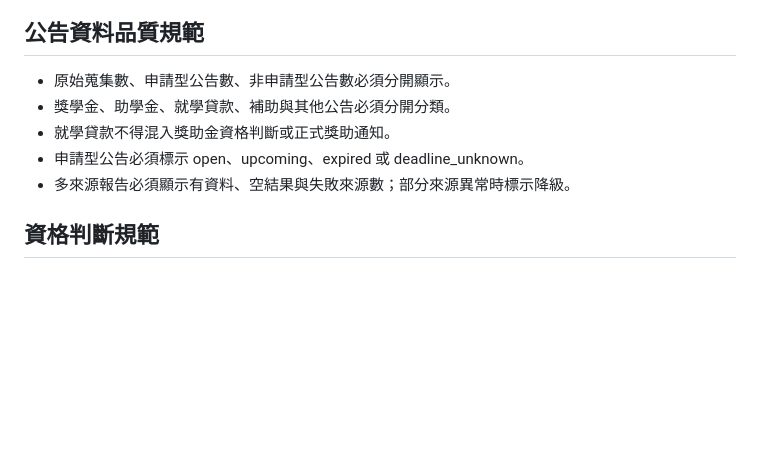
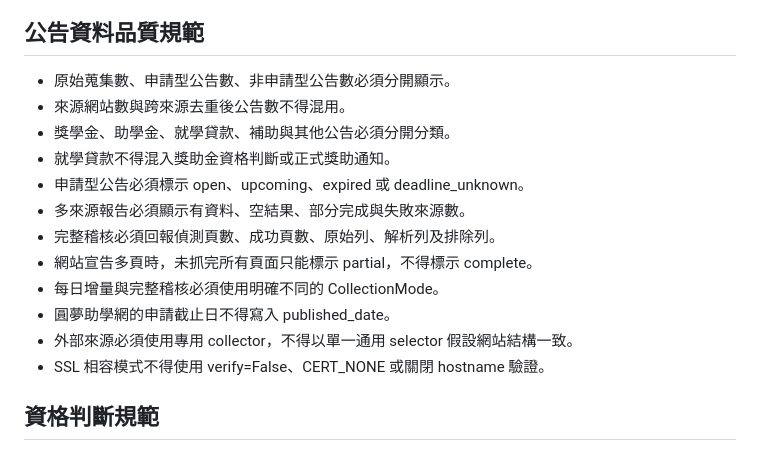
Before and after one commit to e1134171019/line_eden, a Markdown page: AGENTS.md, the part around the change. Drawn GitHub-style; blank space fills up the shorter version.

Commit message:
docs: 加入來源完整性與 SSL 規範

```diff
--- a/AGENTS.md
+++ b/AGENTS.md
@@ -22,10 +22,17 @@
 
 ## 公告資料品質規範
 - 原始蒐集數、申請型公告數、非申請型公告數必須分開顯示。
+- 來源網站數與跨來源去重後公告數不得混用。
 - 獎學金、助學金、就學貸款、補助與其他公告必須分開分類。
 - 就學貸款不得混入獎助金資格判斷或正式獎助通知。
 - 申請型公告必須標示 open、upcoming、expired 或 deadline_unknown。
-- 多來源報告必須顯示有資料、空結果與失敗來源數；部分來源異常時標示降級。
+- 多來源報告必須顯示有資料、空結果、部分完成與失敗來源數。
+- 完整稽核必須回報偵測頁數、成功頁數、原始列、解析列及排除列。
+- 網站宣告多頁時，未抓完所有頁面只能標示 partial，不得標示 complete。
+- 每日增量與完整稽核必須使用明確不同的 CollectionMode。
+- 圓夢助學網的申請截止日不得寫入 published_date。
+- 外部來源必須使用專用 collector，不得以單一通用 selector 假設網站結構一致。
+- SSL 相容模式不得使用 verify=False、CERT_NONE 或關閉 hostname 驗證。
 
 ## 資格判斷規範
 - 任一必要資格明確不符時立即 `ineligible`。
```
